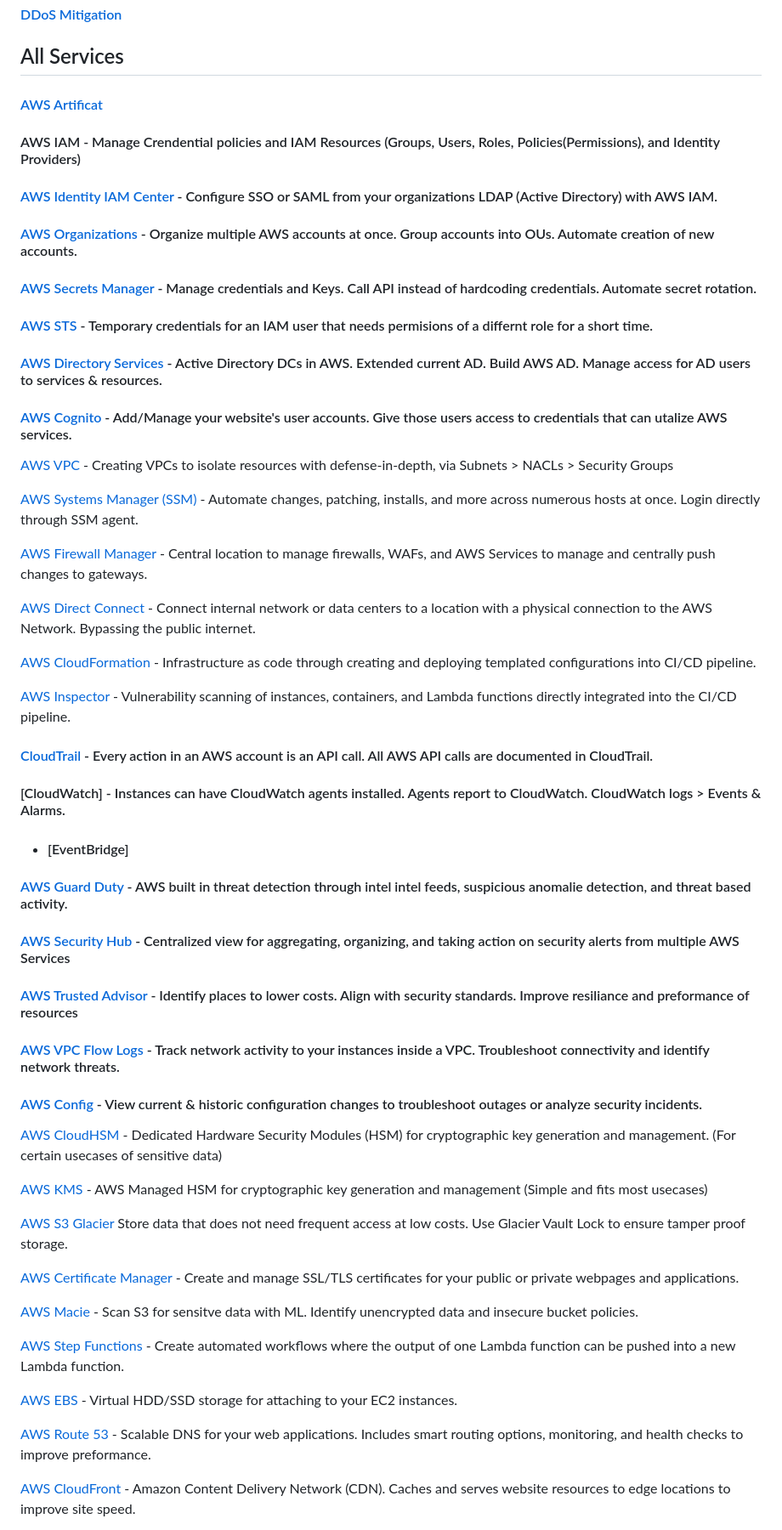
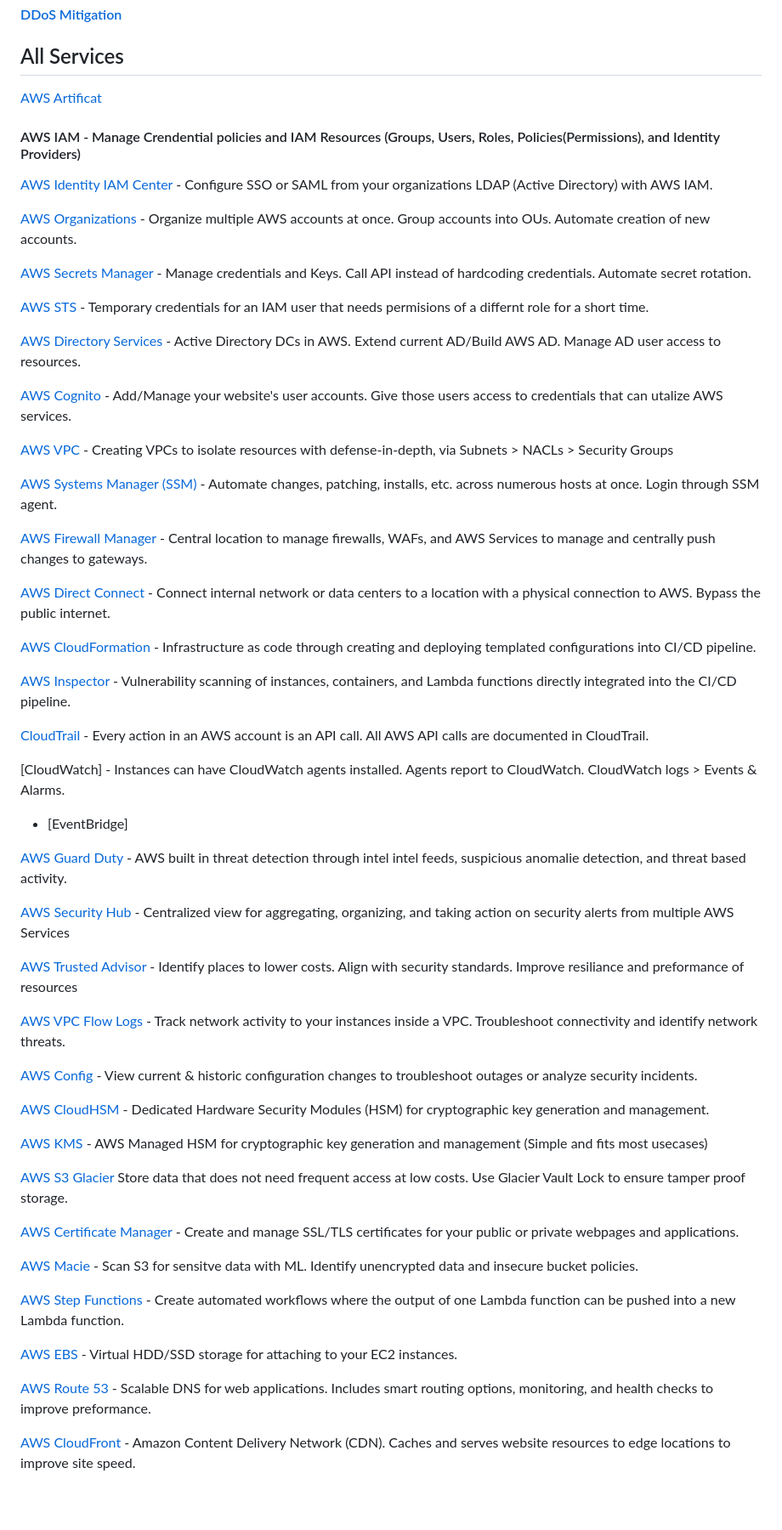
Before and after one commit to NetSecQuin/Quintessence, a Markdown page: Blue Pages/Cloud Security/Amazon Web Services (AWS).md, the part around the change printed below. Shown: that part at 85% size. Rendered like a GitHub page; blank space fills up the shorter version.

```diff
--- a/Blue Pages/Cloud Security/Amazon Web Services (AWS).md
+++ b/Blue Pages/Cloud Security/Amazon Web Services (AWS).md
@@ -33,52 +33,52 @@ AWS also has *Edge Data Centers*, which are in 310* different locations than Ava
 
 ## All Services
 
-#### [AWS Artificat](https://github.com/NetSecQuin/Quintessence/tree/main/Blue%20Pages/Cloud%20Security/AWS%20Services)
+[AWS Artificat](https://github.com/NetSecQuin/Quintessence/tree/main/Blue%20Pages/Cloud%20Security/AWS%20Services)
 
 #### AWS IAM - Manage Crendential policies and IAM Resources (Groups, Users, Roles, Policies(Permissions), and Identity Providers)
 
-#### [AWS Identity IAM Center](https://github.com/NetSecQuin/Quintessence/blob/main/Blue%20Pages/Cloud%20Security/AWS%20Services/AWS%20Identity%20IAM%20Center.md) - Configure SSO or SAML from your organizations LDAP (Active Directory) with AWS IAM.
+[AWS Identity IAM Center](https://github.com/NetSecQuin/Quintessence/blob/main/Blue%20Pages/Cloud%20Security/AWS%20Services/AWS%20Identity%20IAM%20Center.md) - Configure SSO or SAML from your organizations LDAP (Active Directory) with AWS IAM.
 
-#### [AWS Organizations](https://github.com/NetSecQuin/Quintessence/blob/main/Blue%20Pages/Cloud%20Security/AWS%20Services/AWS%20Organizations.md) - Organize multiple AWS accounts at once. Group accounts into OUs. Automate creation of new accounts.
+[AWS Organizations](https://github.com/NetSecQuin/Quintessence/blob/main/Blue%20Pages/Cloud%20Security/AWS%20Services/AWS%20Organizations.md) - Organize multiple AWS accounts at once. Group accounts into OUs. Automate creation of new accounts.
 
-#### [AWS Secrets Manager](https://github.com/NetSecQuin/Quintessence/blob/main/Blue%20Pages/Cloud%20Security/AWS%20Services/AWS%20Secrets%20Manager.md) - Manage credentials and Keys. Call API instead of hardcoding credentials. Automate secret rotation.
+[AWS Secrets Manager](https://github.com/NetSecQuin/Quintessence/blob/main/Blue%20Pages/Cloud%20Security/AWS%20Services/AWS%20Secrets%20Manager.md) - Manage credentials and Keys. Call API instead of hardcoding credentials. Automate secret rotation.
 
-#### [AWS STS](https://github.com/NetSecQuin/Quintessence/blob/main/Blue%20Pages/Cloud%20Security/AWS%20Services/AWS%20STS.md) - Temporary credentials for an IAM user that needs permisions of a differnt role for a short time.
+[AWS STS](https://github.com/NetSecQuin/Quintessence/blob/main/Blue%20Pages/Cloud%20Security/AWS%20Services/AWS%20STS.md) - Temporary credentials for an IAM user that needs permisions of a differnt role for a short time.
 
-#### [AWS Directory Services](https://github.com/NetSecQuin/Quintessence/blob/main/Blue%20Pages/Cloud%20Security/AWS%20Services/AWS%20Directory%20Services.md) - Active Directory DCs in AWS. Extended current AD. Build AWS AD. Manage access for AD users to services & resources.
+[AWS Directory Services](https://github.com/NetSecQuin/Quintessence/blob/main/Blue%20Pages/Cloud%20Security/AWS%20Services/AWS%20Directory%20Services.md) - Active Directory DCs in AWS. Extend current AD/Build AWS AD. Manage AD user access to resources.
 
-#### [AWS Cognito](https://github.com/NetSecQuin/Quintessence/blob/main/Blue%20Pages/Cloud%20Security/AWS%20Services/AWS%20Cognito.md) - Add/Manage your website's user accounts. Give those users access to credentials that can utalize AWS services.
+[AWS Cognito](https://github.com/NetSecQuin/Quintessence/blob/main/Blue%20Pages/Cloud%20Security/AWS%20Services/AWS%20Cognito.md) - Add/Manage your website's user accounts. Give those users access to credentials that can utalize AWS services.
 
 [AWS VPC](https://github.com/NetSecQuin/Quintessence/blob/main/Blue%20Pages/Cloud%20Security/AWS%20Services/AWS%20VPC.md) - Creating VPCs to isolate resources with defense-in-depth, via Subnets > NACLs > Security Groups
 
-[AWS Systems Manager (SSM)](https://github.com/NetSecQuin/Quintessence/blob/main/Blue%20Pages/Cloud%20Security/AWS%20Services/AWS%20Systems%20Manager.md) - Automate changes, patching, installs, and more across numerous hosts at once. Login directly through SSM agent.
+[AWS Systems Manager (SSM)](https://github.com/NetSecQuin/Quintessence/blob/main/Blue%20Pages/Cloud%20Security/AWS%20Services/AWS%20Systems%20Manager.md) - Automate changes, patching, installs, etc. across numerous hosts at once. Login through SSM agent.
 
 [AWS Firewall Manager](https://github.com/NetSecQuin/Quintessence/blob/main/Blue%20Pages/Cloud%20Security/AWS%20Services/AWS%20Firewall%20Manager.md) - Central location to manage firewalls, WAFs, and AWS Services to manage and centrally push changes to gateways.
 
-[AWS Direct Connect](https://github.com/NetSecQuin/Quintessence/blob/main/Blue%20Pages/Cloud%20Security/AWS%20Services/AWS%20Direct%20Connect.md) - Connect internal network or data centers to a location with a physical connection to the AWS Network. Bypassing the public internet.
+[AWS Direct Connect](https://github.com/NetSecQuin/Quintessence/blob/main/Blue%20Pages/Cloud%20Security/AWS%20Services/AWS%20Direct%20Connect.md) - Connect internal network or data centers to a location with a physical connection to AWS. Bypass the public internet.
 
 [AWS CloudFormation](https://github.com/NetSecQuin/Quintessence/blob/main/Blue%20Pages/Cloud%20Security/AWS%20Services/AWS%20CloudFormation.md) - Infrastructure as code through creating and deploying templated configurations into CI/CD pipeline.
 
 [AWS Inspector](https://github.com/NetSecQuin/Quintessence/tree/main/Blue%20Pages/Cloud%20Security/AWS%20Services) - Vulnerability scanning of instances, containers, and Lambda functions directly integrated into the CI/CD pipeline.
 
 
-#### [CloudTrail](https://github.com/NetSecQuin/Quintessence/blob/main/Blue%20Pages/Cloud%20Security/AWS%20Services/AWS%20CloudTrail.md) - Every action in an AWS account is an API call. All AWS API calls are documented in CloudTrail.
+[CloudTrail](https://github.com/NetSecQuin/Quintessence/blob/main/Blue%20Pages/Cloud%20Security/AWS%20Services/AWS%20CloudTrail.md) - Every action in an AWS account is an API call. All AWS API calls are documented in CloudTrail.
 
-#### [CloudWatch] - Instances can have CloudWatch agents installed. Agents report to CloudWatch. CloudWatch logs > Events & Alarms.
+[CloudWatch] - Instances can have CloudWatch agents installed. Agents report to CloudWatch. CloudWatch logs > Events & Alarms.
 
-- #### [EventBridge]
+- [EventBridge]
 
-#### [AWS Guard Duty](https://github.com/NetSecQuin/Quintessence/blob/main/Blue%20Pages/Cloud%20Security/AWS%20Services/AWS%20Guard%20Duty.md) - AWS built in threat detection through intel intel feeds, suspicious anomalie detection, and threat based activity.
+[AWS Guard Duty](https://github.com/NetSecQuin/Quintessence/blob/main/Blue%20Pages/Cloud%20Security/AWS%20Services/AWS%20Guard%20Duty.md) - AWS built in threat detection through intel intel feeds, suspicious anomalie detection, and threat based activity.
 
-#### [AWS Security Hub](https://github.com/NetSecQuin/Quintessence/blob/main/Blue%20Pages/Cloud%20Security/AWS%20Services/AWS%20Security%20Hub.md) - Centralized view for aggregating, organizing, and taking action on security alerts from multiple AWS Services
+[AWS Security Hub](https://github.com/NetSecQuin/Quintessence/blob/main/Blue%20Pages/Cloud%20Security/AWS%20Services/AWS%20Security%20Hub.md) - Centralized view for aggregating, organizing, and taking action on security alerts from multiple AWS Services
 
-#### [AWS Trusted Advisor](https://github.com/NetSecQuin/Quintessence/blob/main/Blue%20Pages/Cloud%20Security/AWS%20Services/AWS%20Trusted%20Advisor.md) - Identify places to lower costs. Align with security standards. Improve resiliance and preformance of resources
+[AWS Trusted Advisor](https://github.com/NetSecQuin/Quintessence/blob/main/Blue%20Pages/Cloud%20Security/AWS%20Services/AWS%20Trusted%20Advisor.md) - Identify places to lower costs. Align with security standards. Improve resiliance and preformance of resources
 
-#### [AWS VPC Flow Logs](https://github.com/NetSecQuin/Quintessence/blob/main/Blue%20Pages/Cloud%20Security/AWS%20Services/AWS%20VPC%20Flow%20Logs.md) - Track network activity to your instances inside a VPC. Troubleshoot connectivity and identify network threats.
+[AWS VPC Flow Logs](https://github.com/NetSecQuin/Quintessence/blob/main/Blue%20Pages/Cloud%20Security/AWS%20Services/AWS%20VPC%20Flow%20Logs.md) - Track network activity to your instances inside a VPC. Troubleshoot connectivity and identify network threats.
 
-#### [AWS Config](https://github.com/NetSecQuin/Quintessence/blob/main/Blue%20Pages/Cloud%20Security/AWS%20Services/AWS%20Config.md) - View current & historic configuration changes to troubleshoot outages or analyze security incidents.
+[AWS Config](https://github.com/NetSecQuin/Quintessence/blob/main/Blue%20Pages/Cloud%20Security/AWS%20Services/AWS%20Config.md) - View current & historic configuration changes to troubleshoot outages or analyze security incidents.
 
-[AWS CloudHSM](https://github.com/NetSecQuin/Quintessence/blob/main/Blue%20Pages/Cloud%20Security/AWS%20Services/AWS%20CloudHSM.md) - Dedicated Hardware Security Modules (HSM) for cryptographic key generation and management. (For certain usecases of sensitive data)
+[AWS CloudHSM](https://github.com/NetSecQuin/Quintessence/blob/main/Blue%20Pages/Cloud%20Security/AWS%20Services/AWS%20CloudHSM.md) - Dedicated Hardware Security Modules (HSM) for cryptographic key generation and management.
 
 [AWS KMS](https://github.com/NetSecQuin/Quintessence/blob/main/Blue%20Pages/Cloud%20Security/AWS%20Services/AWS%20KMS.md) - AWS Managed HSM for cryptographic key generation and management (Simple and fits most usecases)
 
@@ -92,7 +92,7 @@ AWS also has *Edge Data Centers*, which are in 310* different locations than Ava
 
 [AWS EBS](https://github.com/NetSecQuin/Quintessence/blob/main/Blue%20Pages/Cloud%20Security/AWS%20Services/AWS%20EBS.md) -  Virtual HDD/SSD storage for attaching to your EC2 instances.
 
-[AWS Route 53](https://github.com/NetSecQuin/Quintessence/blob/main/Blue%20Pages/Cloud%20Security/AWS%20Services/AWS%20Route%2053.md) - Scalable DNS for your web applications. Includes smart routing options, monitoring, and health checks to improve preformance.
+[AWS Route 53](https://github.com/NetSecQuin/Quintessence/blob/main/Blue%20Pages/Cloud%20Security/AWS%20Services/AWS%20Route%2053.md) - Scalable DNS for web applications. Includes smart routing options, monitoring, and health checks to improve preformance.
 
 [AWS CloudFront](https://github.com/NetSecQuin/Quintessence/blob/main/Blue%20Pages/Cloud%20Security/AWS%20Services/AWS%20CloudFront.md) - Amazon Content Delivery Network (CDN). Caches and serves website resources to edge locations to improve site speed.
 
```
Also changed, not shown: other parts of Blue Pages/Cloud Security/Amazon Web Services (AWS).md (+0 -4 lines).
